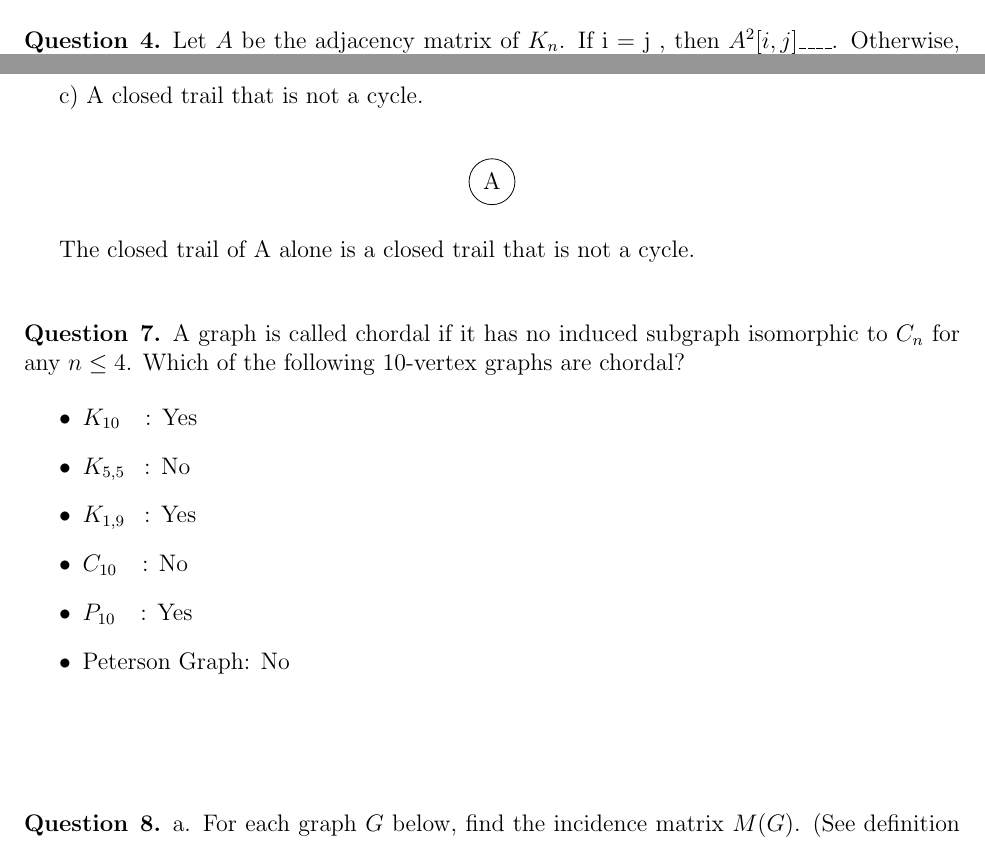
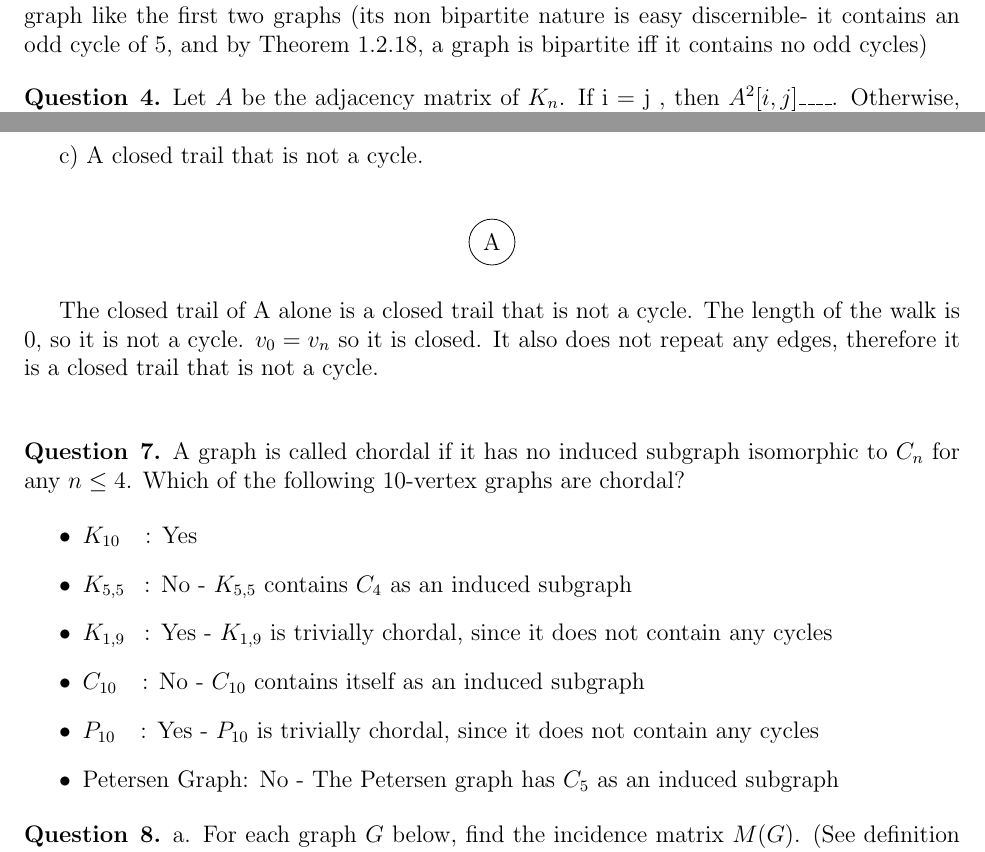
Before and after one commit to aseem96/2018-graph-theory, a LaTeX problem sheet (hw2/main.tex): two parts of pages 1 and 4 of 5 before the commit and two parts of pages 3 and 4 of 5 after it, joined at a grey line, cut at the place of the change. Compiled offline with pdfLaTeX.

Commit message:
add some explainations, and move question 4 to correct location

```diff
--- a/hw2/main.tex
+++ b/hw2/main.tex
@@ -57,7 +57,3 @@ Find a graph G with 5 vertices which has neither a clique of size 3 nor an indep
     \path [] (E) edge node[left] {} (A);
 \end{tikzpicture}
 \end{align*}
-
-\begin{question}{4}
-	Let $A$ be the adjacency matrix of  $K_n$. If i = j , then $A^{2}[i,j]$\_\_\_\_.  Otherwise, $A^{2}[i,j]$ =\_\_\_\_.
-\end{question}
@@ -250,4 +242,8 @@ Find a graph G with 5 vertices which has neither a clique of size 3 nor an indep
 	\end{tikzpicture}
 	\end{align*}
 
-	The third graph is not isomorphic, because it is not a bipartite graph like the first two graphs.
+	The third graph is not isomorphic to the first two graphs, because it is not a bipartite graph like the first two graphs (its non bipartite nature is easy discernible- it contains an odd cycle of 5, and by Theorem 1.2.18, a graph is bipartite iff it contains no odd cycles)
+
+\begin{question}{4}
+	Let $A$ be the adjacency matrix of  $K_n$. If i = j , then $A^{2}[i,j]$\_\_\_\_.  Otherwise, $A^{2}[i,j]$ =\_\_\_\_.
+\end{question}
@@ -301,7 +302,7 @@ c) A closed trail that is not a cycle. \\
 \end{tikzpicture}
 \end{align*}
 
-The closed trail of A alone is a closed trail that is not a cycle. \\
+The closed trail of A alone is a closed trail that is not a cycle. The length of the walk is 0, so it is not a cycle. $v_0 = v_n$ so it is closed. It also does not repeat any edges, therefore it is a closed trail that is not a cycle.\\
 
 \begin{question}{7}
 A graph is called chordal if it has no induced subgraph isomorphic to $C_{n}$ for any $n \leq 4$. Which of the following 10-vertex graphs are chordal?
@@ -309,15 +310,12 @@ A graph is called chordal if it has no induced subgraph isomorphic to $C_{n}$ fo
 
 \begin{itemize}
 \item $K_{10}$ \hspace{3mm}: Yes
-\item $K_{5,5}$ \hspace{2mm}: No
-\item $K_{1,9}$ \hspace{2mm}: Yes
-\item $C_{10}$ \hspace{3mm}: No
-\item $P_{10}$ \hspace{3mm}: Yes
-\item Peterson Graph: No
+\item $K_{5,5}$ \hspace{2mm}: No - $K_{5,5}$ contains $C_4$ as an induced subgraph
+\item $K_{1,9}$ \hspace{2mm}: Yes - $K_{1,9}$ is trivially chordal, since it does not contain any cycles
+\item $C_{10}$ \hspace{3mm}: No - $C_{10}$ contains itself as an induced subgraph
+\item $P_{10}$ \hspace{3mm}: Yes - $P_{10}$ is trivially chordal, since it does not contain any cycles
+\item Petersen Graph: No - The Petersen graph has $C_5$ as an induced subgraph
 \end{itemize}
-
-\begin{align*}
-\end{align*}
 
 \begin{question}{8}
 a. For each graph $G$ below, find the incidence matrix $M(G)$. (See definition 1.1.17 and Example 1.1.19.)
```
Also changed, not shown: hw2/main.pdf, hw2/main.tex (13 more changed lines).
